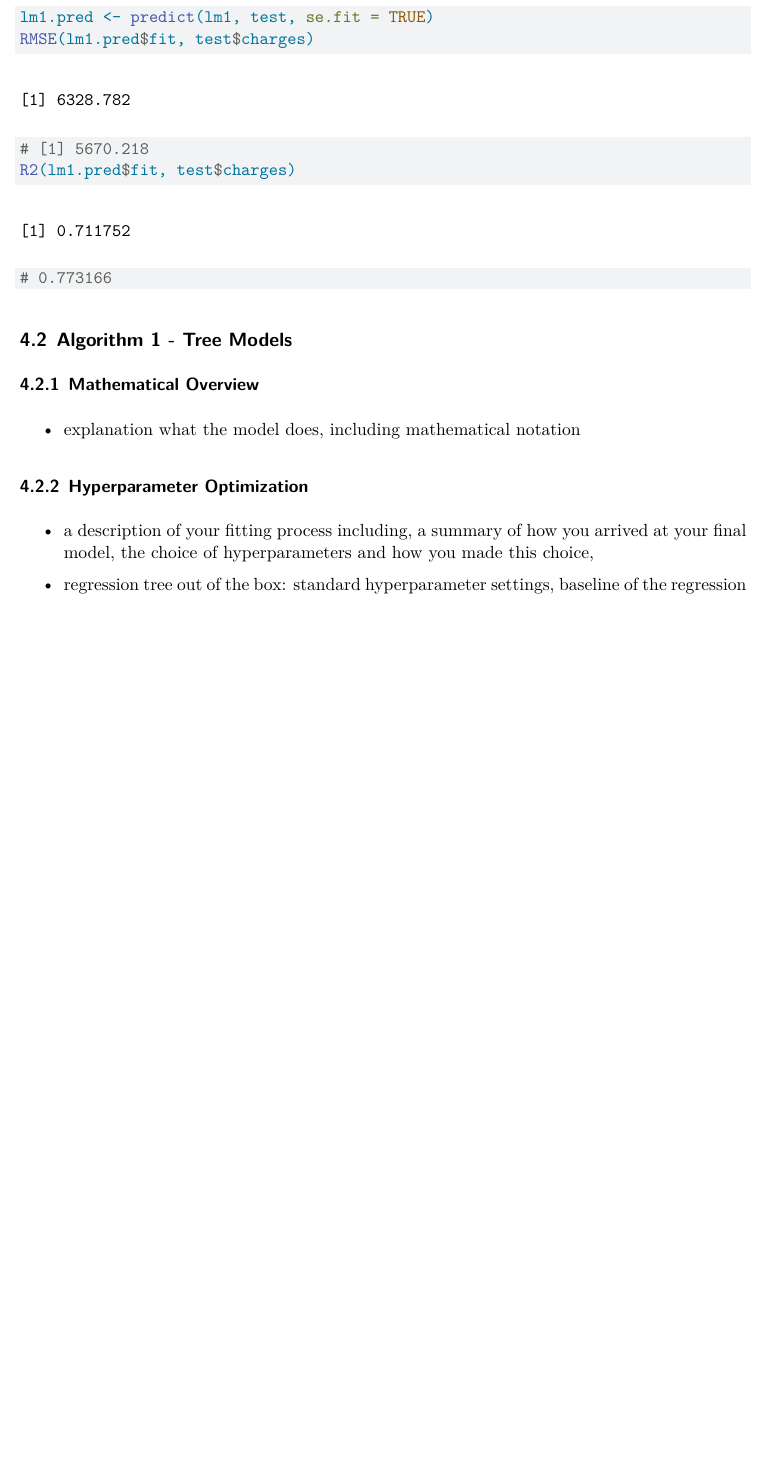
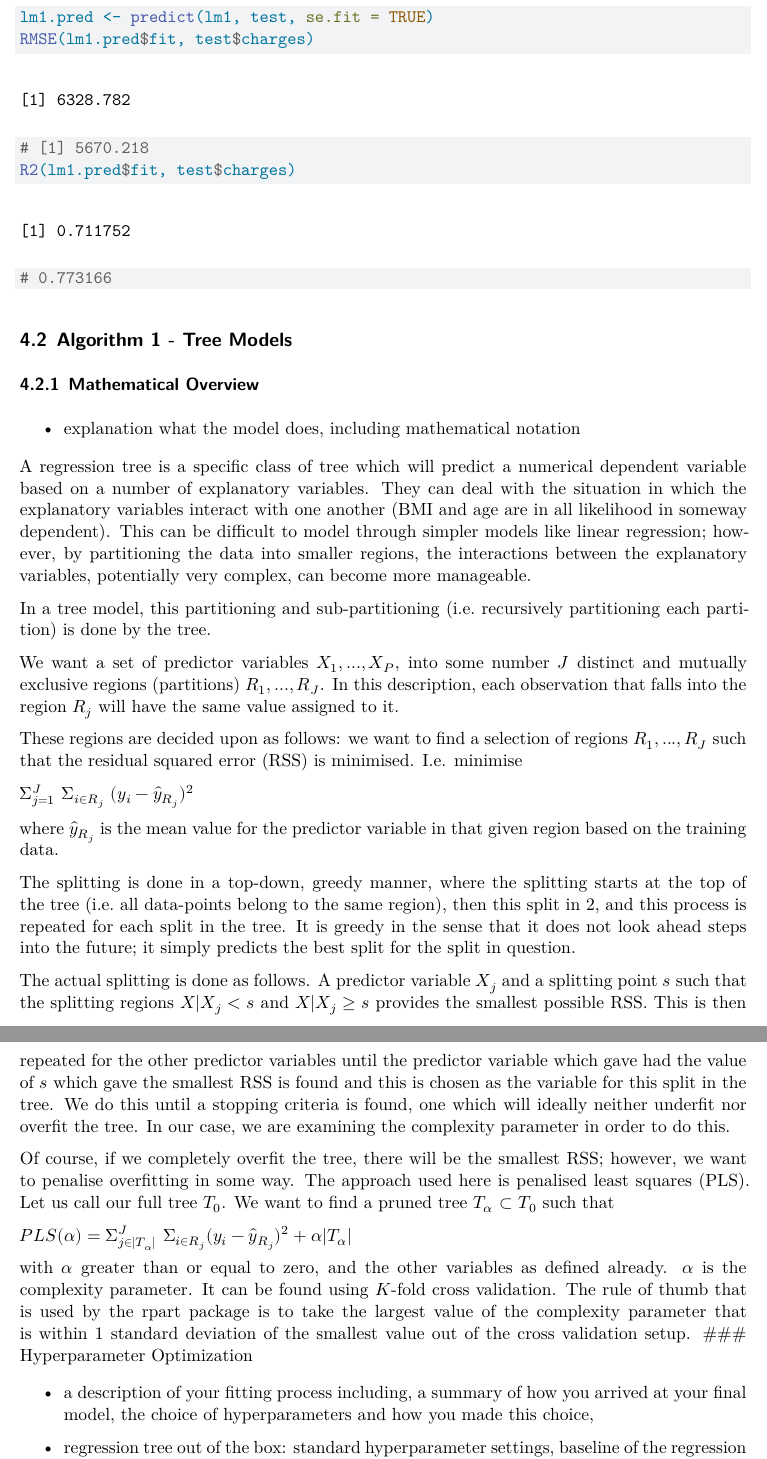
Before and after one commit to Oliss4t/BHT_ML2, a Quarto document (ml2_project.qmd): part of page 6 of 11 before the commit and two parts of pages 6 and 7 of 13 after it, the two joined at a grey line, cut so that both start at the same text, the shorter picture padded with empty space. Rendered offline with R 4.5, knitr and Pandoc in place of Quarto, then LaTeX, with nearby package versions; some code elsewhere in the file could not run offline.

Commit message:
mathematical explanation of trees/brief evaluation

```diff
--- a/ml2_project.qmd
+++ b/ml2_project.qmd
@@ -193,8 +193,44 @@ R2(lm1.pred$fit, test$charges)
 
 -   explanation what the model does, including mathematical notation
 
+A regression tree is a specific class of tree which will predict a numerical dependent variable based on a number of explanatory variables.
+They can deal with the situation in which the explanatory variables interact with one another (BMI and age are in all likelihood in someway dependent).
+This can be difficult to model through simpler models like linear regression; however, by partitioning the data into smaller regions, the interactions between the explanatory variables, potentially very complex, can become more manageable.
+
+In a tree model, this partitioning and sub-partitioning (i.e. recursively partitioning each partition) is done by the tree.
+
+We want a set of predictor variables $X_1, ..., X_P$, into some number $J$ distinct and mutually exclusive regions (partitions) $R_1, ..., R_J$.
+In this description, each observation that falls into the region $R_j$ will have the same value assigned to it.
+
+These regions are decided upon as follows: we want to find a selection of regions $R_1, ..., R_J$ such that the residual squared error (RSS) is minimised.
+I.e. minimise
+
+$\Sigma_{j=1}^J$ $\Sigma_{i \in R_j}$ $(y_i - \hat{y}_{R_j})^2$
+
+where $\hat{y}_{R_j}$ is the mean value for the predictor variable in that given region based on the training data.
+
+The splitting is done in a top-down, greedy manner, where the splitting starts at the top of the tree (i.e. all data-points belong to the same region), then this split in 2, and this process is repeated for each split in the tree.
+It is greedy in the sense that it does not look ahead steps into the future; it simply predicts the best split for the split in question.
+
+The actual splitting is done as follows.
+A predictor variable $X_j$ and a splitting point $s$ such that the splitting regions $X|X_j < s$ and $X|X_j \ge s$ provides the smallest possible RSS.
+This is then repeated for the other predictor variables until the predictor variable which gave had the value of $s$ which gave the smallest RSS is found and this is chosen as the variable for this split in the tree.
+We do this until a stopping criteria is found, one which will ideally neither underfit nor overfit the tree.
+In our case, we are examining the complexity parameter in order to do this.
+
+Of course, if we completely overfit the tree, there will be the smallest RSS; however, we want to penalise overfitting in some way.
+The approach used here is penalised least squares (PLS).
+Let us call our full tree $T_0$.
+We want to find a pruned tree $T_\alpha$ $\subset$ $T_0$ such that
+
+$PLS(\alpha) = \Sigma_{j \in |T_\alpha|}^J$ $\Sigma_{i \in R_j}$$(y_i - \hat{y}_{R_j})^2 + \alpha |T_\alpha|$
+
+with $\alpha$ greater than or equal to zero, and the other variables as defined already.
+$\alpha$ is the complexity parameter.
+It can be found using $K$-fold cross validation.
+The rule of thumb that is used by the rpart package is to take the largest value of the complexity parameter that is within 1 standard deviation of the smallest value out of the cross validation setup.
 ### Hyperparameter Optimization
 
 -   a description of your fitting process including, a summary of how you arrived at your final model, the choice of hyperparameters and how you made this choice,
 
-* regression tree out of the box: standard hyperparameter settings, baseline of the regression trees
+-   regression tree out of the box: standard hyperparameter settings, baseline of the regression trees.
```
Also changed, not shown: ml2_project.qmd (42 more changed lines).
